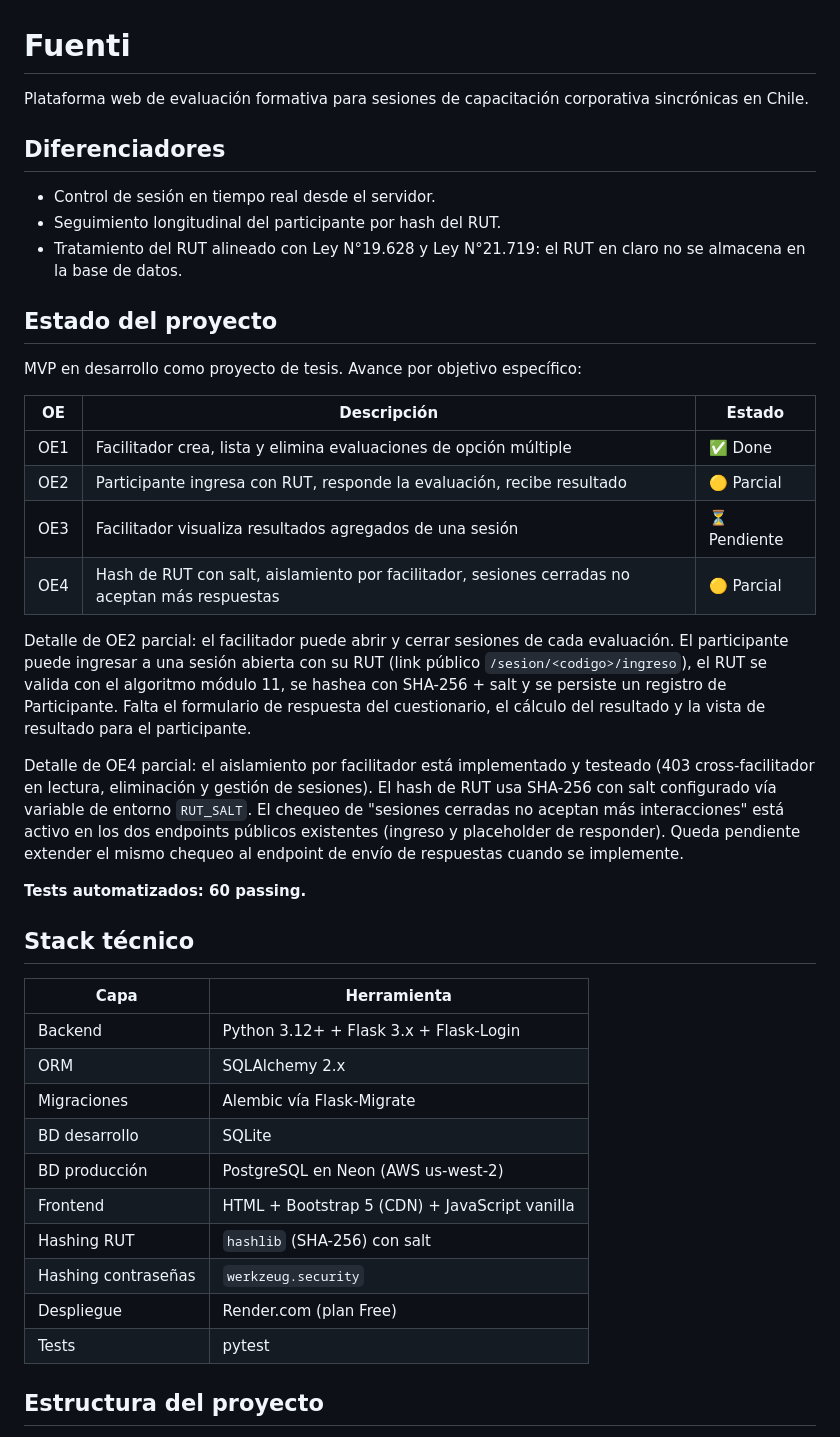
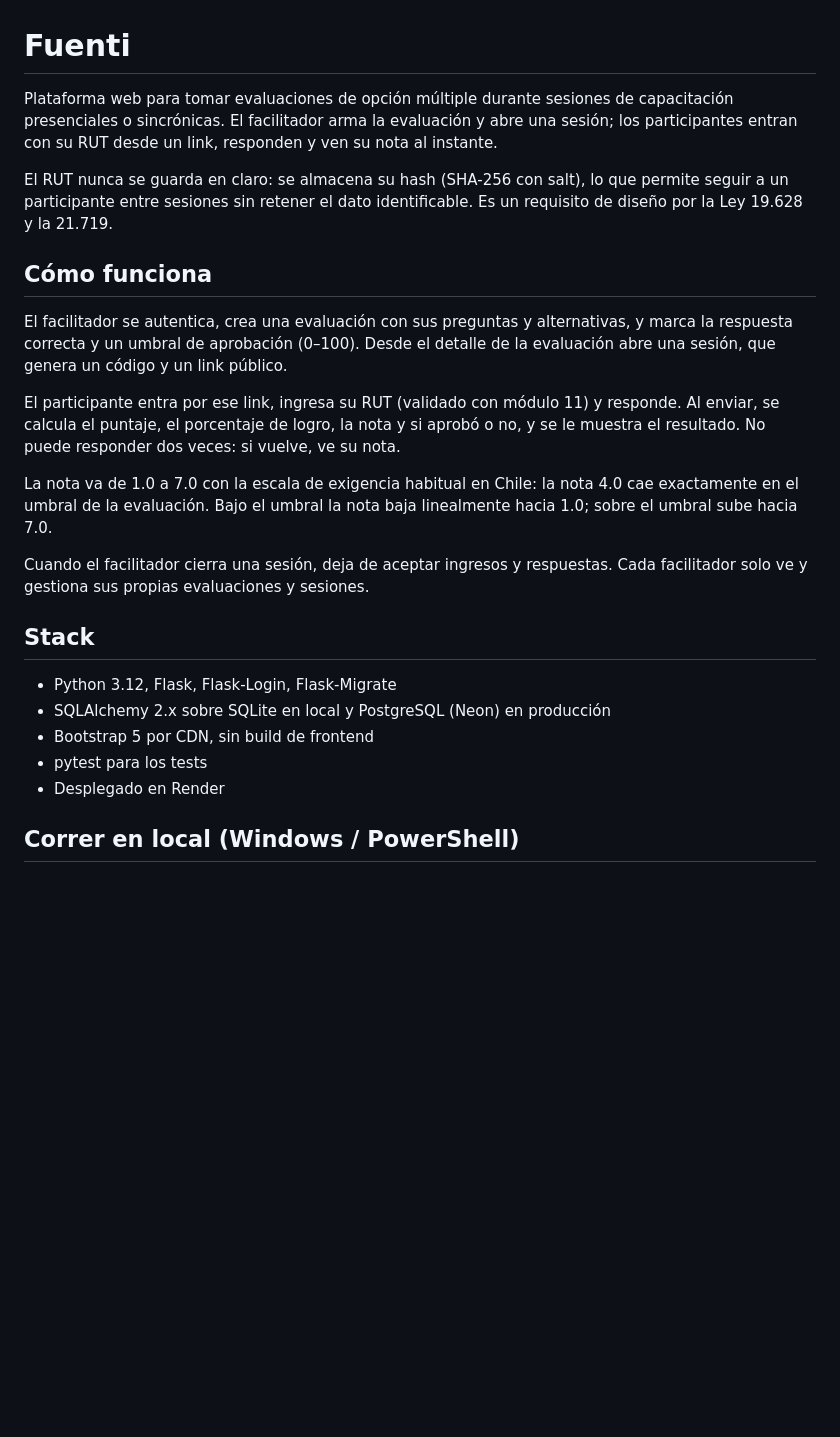
Before and after one commit to rm-2526/fuenti, a Markdown page: README.md, the part around one of its changes. Rendered like a GitHub page; blank space fills up the shorter version.

```diff
--- a/README.md
+++ b/README.md
@@ -1,44 +1,26 @@
 # Fuenti
 
-Plataforma web de evaluación formativa para sesiones de capacitación corporativa sincrónicas en Chile.
+Plataforma web para tomar evaluaciones de opción múltiple durante sesiones de capacitación presenciales o sincrónicas. El facilitador arma la evaluación y abre una sesión; los participantes entran con su RUT desde un link, responden y ven su nota al instante.
 
-## Diferenciadores
+El RUT nunca se guarda en claro: se almacena su hash (SHA-256 con salt), lo que permite seguir a un participante entre sesiones sin retener el dato identificable. Es un requisito de diseño por la Ley 19.628 y la 21.719.
 
-- Control de sesión en tiempo real desde el servidor.
-- Seguimiento longitudinal del participante por hash del RUT.
-- Tratamiento del RUT alineado con Ley N°19.628 y Ley N°21.719: el RUT en claro no se almacena en la base de datos.
+## Cómo funciona
 
-## Estado del proyecto
+El facilitador se autentica, crea una evaluación con sus preguntas y alternativas, y marca la respuesta correcta y un umbral de aprobación (0–100). Desde el detalle de la evaluación abre una sesión, que genera un código y un link público.
 
-MVP en desarrollo como proyecto de tesis. Avance por objetivo específico:
+El participante entra por ese link, ingresa su RUT (validado con módulo 11) y responde. Al enviar, se calcula el puntaje, el porcentaje de logro, la nota y si aprobó o no, y se le muestra el resultado. No puede responder dos veces: si vuelve, ve su nota.
 
-| OE | Descripción | Estado |
-|---|---|---|
-| OE1 | Facilitador crea, lista y elimina evaluaciones de opción múltiple | ✅ Done |
-| OE2 | Participante ingresa con RUT, responde la evaluación, recibe resultado | 🟡 Parcial |
-| OE3 | Facilitador visualiza resultados agregados de una sesión | ⏳ Pendiente |
-| OE4 | Hash de RUT con salt, aislamiento por facilitador, sesiones cerradas no aceptan más respuestas | 🟡 Parcial |
+La nota va de 1.0 a 7.0 con la escala de exigencia habitual en Chile: la nota 4.0 cae exactamente en el umbral de la evaluación. Bajo el umbral la nota baja linealmente hacia 1.0; sobre el umbral sube hacia 7.0.
 
-Detalle de OE2 parcial: el facilitador puede abrir y cerrar sesiones de cada evaluación. El participante puede ingresar a una sesión abierta con su RUT (link público `/sesion/<codigo>/ingreso`), el RUT se valida con el algoritmo módulo 11, se hashea con SHA-256 + salt y se persiste un registro de Participante. Falta el formulario de respuesta del cuestionario, el cálculo del resultado y la vista de resultado para el participante.
+Cuando el facilitador cierra una sesión, deja de aceptar ingresos y respuestas. Cada facilitador solo ve y gestiona sus propias evaluaciones y sesiones.
 
-Detalle de OE4 parcial: el aislamiento por facilitador está implementado y testeado (403 cross-facilitador en lectura, eliminación y gestión de sesiones). El hash de RUT usa SHA-256 con salt configurado vía variable de entorno `RUT_SALT`. El chequeo de "sesiones cerradas no aceptan más interacciones" está activo en los dos endpoints públicos existentes (ingreso y placeholder de responder). Queda pendiente extender el mismo chequeo al endpoint de envío de respuestas cuando se implemente.
+## Stack
 
-**Tests automatizados: 60 passing.**
+- Python 3.12, Flask, Flask-Login, Flask-Migrate
+- SQLAlchemy 2.x sobre SQLite en local y PostgreSQL (Neon) en producción
+- Bootstrap 5 por CDN, sin build de frontend
+- pytest para los tests
+- Desplegado en Render
 
-## Stack técnico
+## Correr en local (Windows / PowerShell)
 
-| Capa | Herramienta |
-|---|---|
-| Backend | Python 3.12+ + Flask 3.x + Flask-Login |
-| ORM | SQLAlchemy 2.x |
-| Migraciones | Alembic vía Flask-Migrate |
-| BD desarrollo | SQLite |
-| BD producción | PostgreSQL en Neon (AWS us-west-2) |
-| Frontend | HTML + Bootstrap 5 (CDN) + JavaScript vanilla |
-| Hashing RUT | `hashlib` (SHA-256) con salt |
-| Hashing contraseñas | `werkzeug.security` |
-| Despliegue | Render.com (plan Free) |
-| Tests | pytest |
-
-## Estructura del proyecto
-
```
Also changed, not shown: other parts of README.md (+37 -101 lines).
